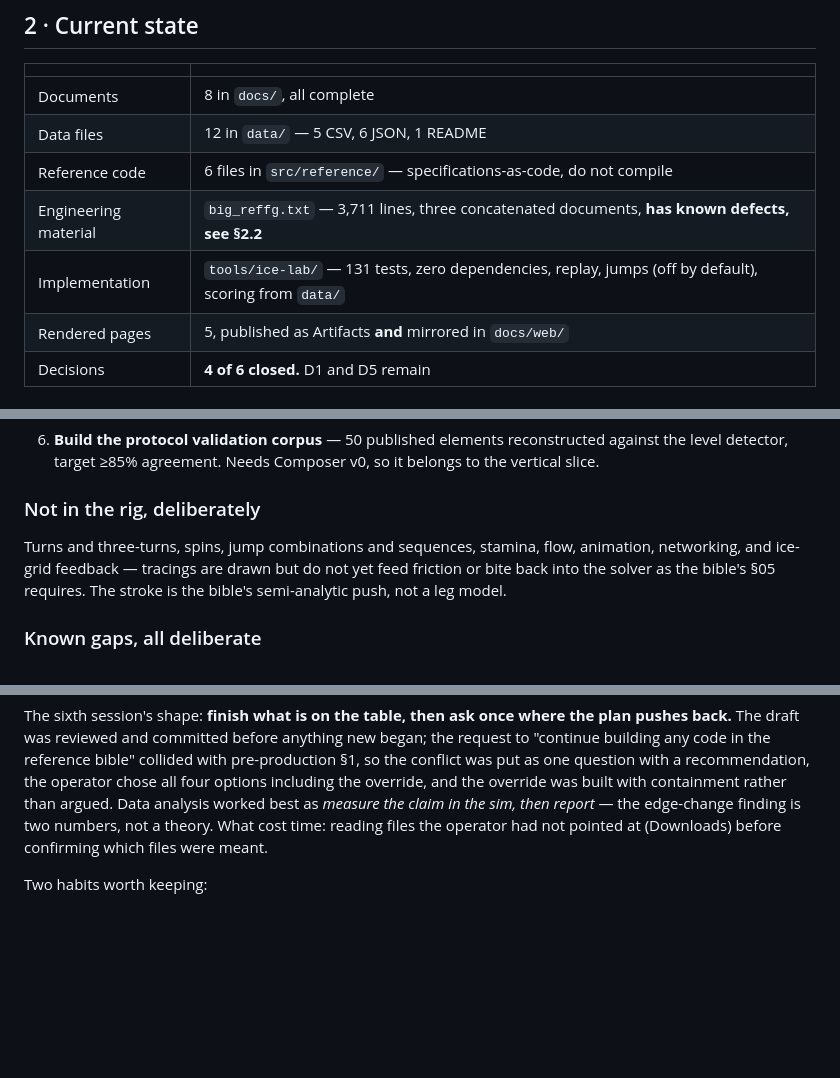
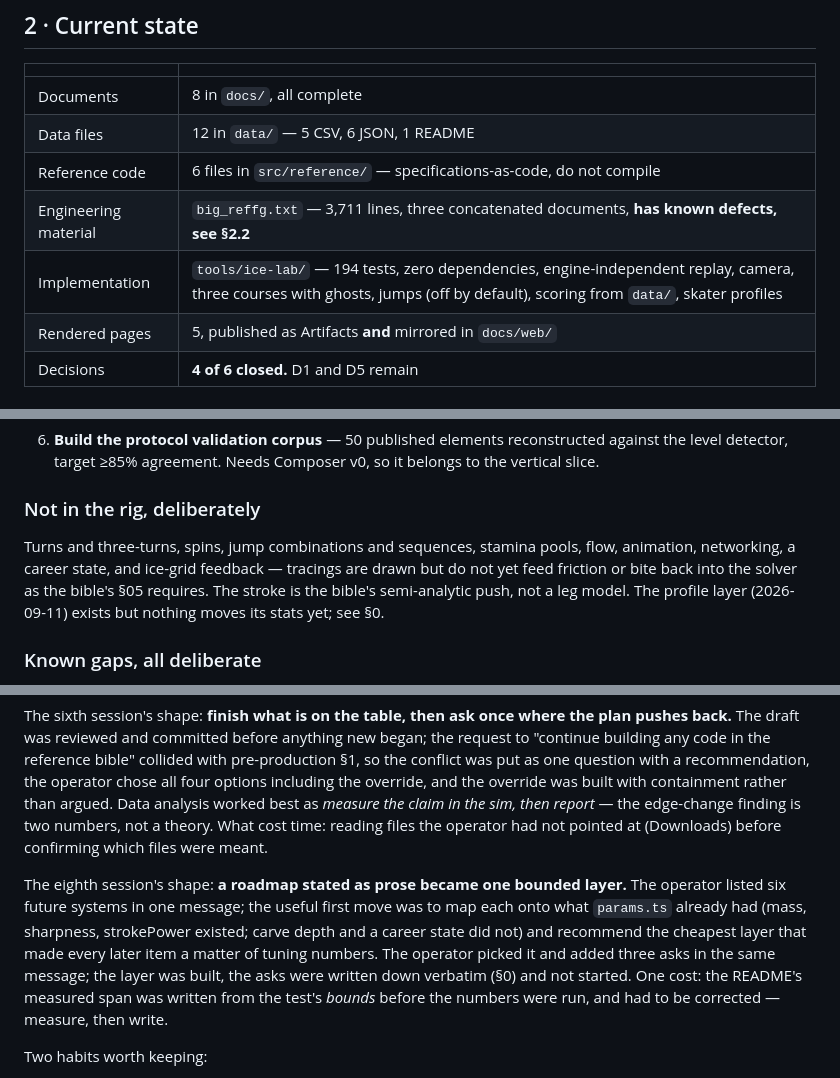
Before and after one commit to 9x25dillon/KoLd__FEEt.ice_skating_, a Markdown page: Hand_off.md, 3 parts joined by grey strips. Drawn GitHub-style; blank space fills up the shorter version.

```diff
--- a/Hand_off.md
+++ b/Hand_off.md
@@ -85,7 +101,7 @@ CC BY-NC-ND, code/data Apache-2.0) is deliberate and reasoned.
 | Data files | 12 in `data/` — 5 CSV, 6 JSON, 1 README |
 | Reference code | 6 files in `src/reference/` — specifications-as-code, do not compile |
 | Engineering material | `big_reffg.txt` — 3,711 lines, three concatenated documents, **has known defects, see §2.2** |
-| Implementation | `tools/ice-lab/` — 131 tests, zero dependencies, replay, jumps (off by default), scoring from `data/` |
+| Implementation | `tools/ice-lab/` — 194 tests, zero dependencies, engine-independent replay, camera, three courses with ghosts, jumps (off by default), scoring from `data/`, skater profiles |
 | Rendered pages | 5, published as Artifacts **and** mirrored in `docs/web/` |
 | Decisions | **4 of 6 closed.** D1 and D5 remain |
 
@@ -556,9 +572,10 @@ In descending order of value:
 
 ### Not in the rig, deliberately
 
-Turns and three-turns, spins, jump combinations and sequences, stamina, flow, animation,
-networking, and ice-grid feedback — tracings are drawn but do not yet feed friction or bite back into the
-solver as the bible's §05 requires. The stroke is the bible's semi-analytic push, not a leg model.
+Turns and three-turns, spins, jump combinations and sequences, stamina pools, flow, animation,
+networking, a career state, and ice-grid feedback — tracings are drawn but do not yet feed friction or
+bite back into the solver as the bible's §05 requires. The stroke is the bible's semi-analytic push,
+not a leg model. The profile layer (2026-09-11) exists but nothing moves its stats yet; see §0.
 
 ### Known gaps, all deliberate
 
@@ -631,6 +650,14 @@ and the override was built with containment rather than argued. Data analysis wo
 What cost time: reading files the operator had not pointed at (Downloads) before confirming which
 files were meant.
 
+The eighth session's shape: **a roadmap stated as prose became one bounded layer.** The operator
+listed six future systems in one message; the useful first move was to map each onto what
+`params.ts` already had (mass, sharpness, strokePower existed; carve depth and a career state did
+not) and recommend the cheapest layer that made every later item a matter of tuning numbers. The
+operator picked it and added three asks in the same message; the layer was built, the asks were
+written down verbatim (§0) and not started. One cost: the README's measured span was written from
+the test's *bounds* before the numbers were run, and had to be corrected — measure, then write.
+
 Two habits worth keeping:
 
 - **Check the repo before believing a document about the repo.** `big_reffg.txt` declares its own
```
Also changed, not shown: other parts of Hand_off.md (+72 -54 lines).
